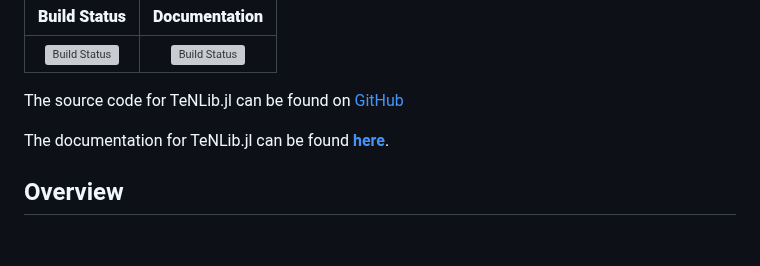
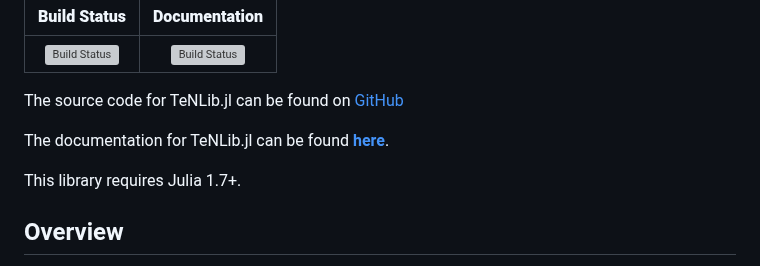
Before and after one commit to titaschanda/TenNetLib.jl, a Markdown page: docs/src/index.md, the part around the change. Rendered like a GitHub page; blank space fills up the shorter version; grey boxes are pictures that could not be loaded.

```diff
--- a/docs/src/index.md
+++ b/docs/src/index.md
@@ -9,6 +9,8 @@ A Tensor Network Library (TeNLib.jl) built on top of [ITensors.jl](https://githu
 The source code for TeNLib.jl can be found on [GitHub](https://github.com/titaschanda/TeNLib.jl)
 
 The documentation for TeNLib.jl can be found [**here**](https://titaschanda.github.io/TeNLib.jl/dev/).
+
+This library requires Julia 1.7+.
 
 ## Overview
 
```
